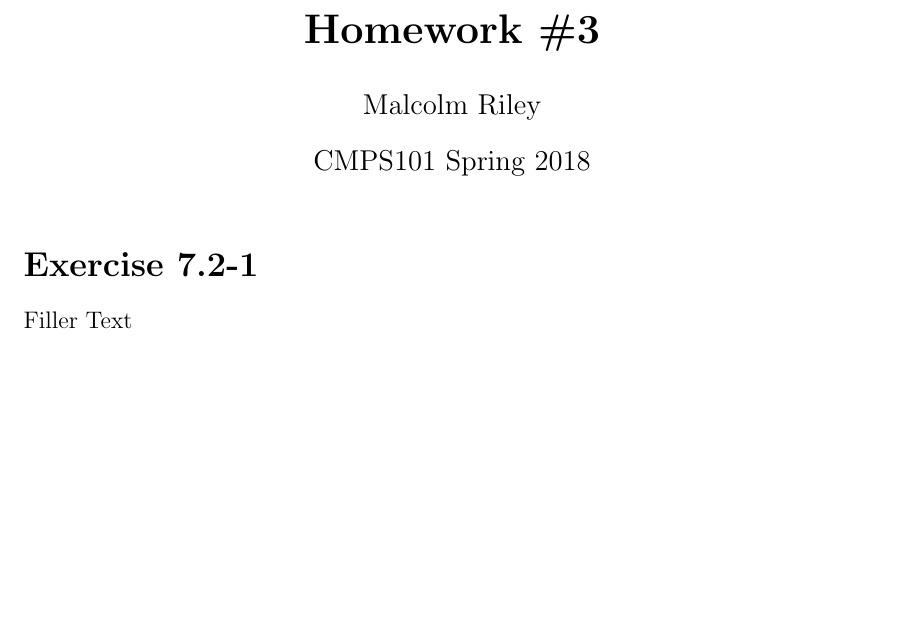
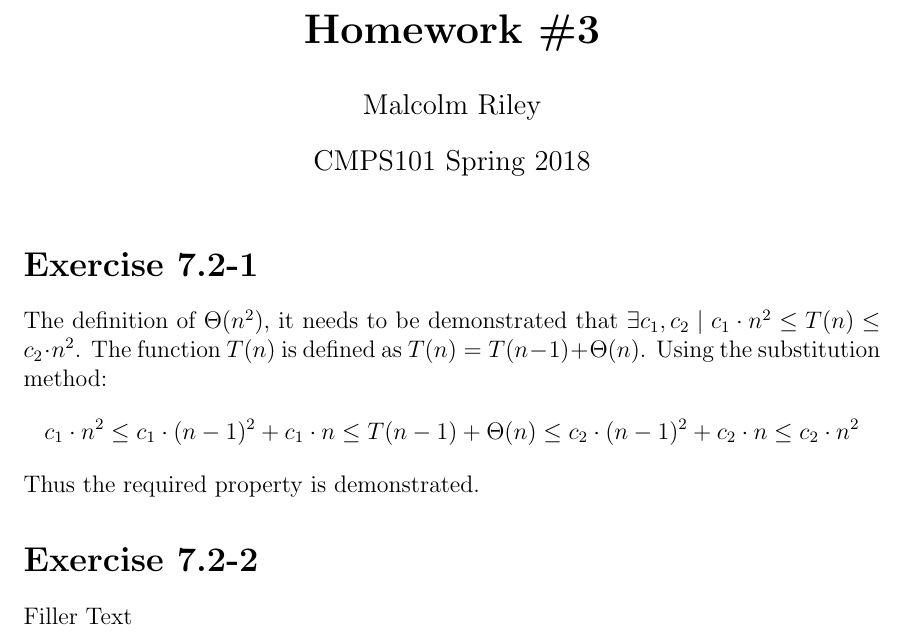
Before and after one commit to malcolmriley/hw_cmps101, a LaTeX problem sheet (hw3/homework3.tex, which reads hw3/problems/Exercise_7.2-1.tex): part of the page, cut so that both start at the same text, the shorter picture padded with empty space. Compiled offline with pdfLaTeX.

Commit message:
Add homework problem 1

```diff
--- a/hw3/homework3.tex
+++ b/hw3/homework3.tex
@@ -8,7 +8,7 @@
 
 \exercise{7.2-1}
 
-% \exercise{7.2-2}
+\exercise{7.2-2}
 
 % \exercise{7.2-3}
 
--- a/hw3/problems/Exercise_7.2-1.tex
+++ b/hw3/problems/Exercise_7.2-1.tex
@@ -1 +1,5 @@
-Filler Text
+The definition of $ \Theta(n^2) $, it needs to be demonstrated that $ \exists c_1, c_2 \mid c_1 \cdot n^2 \leq T(n) \leq c_2 \cdot n^2 $. The function $ T(n) $ is defined as $ T(n) = T(n-1) + \Theta(n) $. Using the substitution method:
+\begin{equation*}
+c_1 \cdot n^2 \leq c_1 \cdot (n-1)^2 + c_1 \cdot n \leq T(n-1) + \Theta(n) \leq c_2 \cdot (n-1)^2 + c_2 \cdot n \leq c_2 \cdot n^2
+\end{equation*}
+Thus the required property is demonstrated.
```
